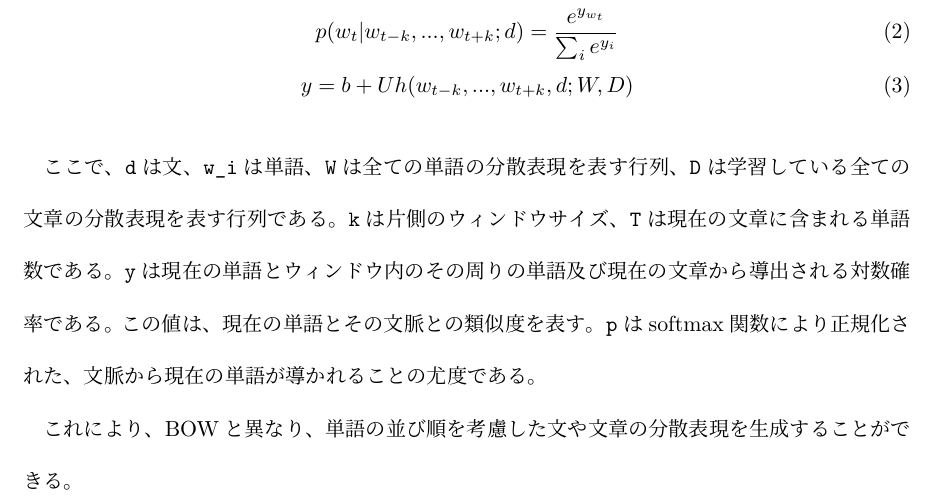
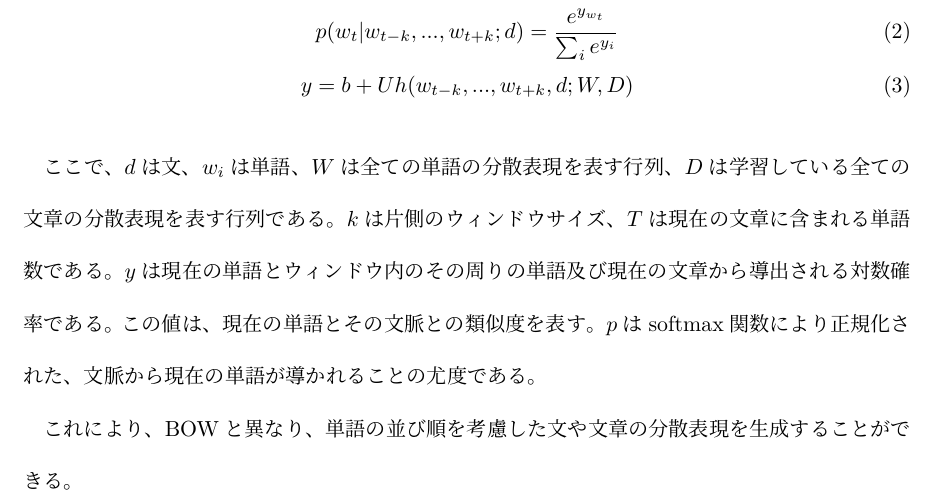
Before and after one commit to ytoyama/bachelor_thesis, a LaTeX thesis (thesis.tex): part of page 3 of 7, cut so that both start at the same text. Compiled offline with LuaLaTeX.

Commit message:
Fix font of mathematical expressions

```diff
--- a/thesis.tex
+++ b/thesis.tex
@@ -132,13 +132,13 @@
   y = b + Uh(w_{t-k}, ..., w_{t+k}, d; W, D)
 \end{gather}
 
-ここで、\texttt{d}は文、\texttt{w\_i}は単語、\texttt{W}は全ての単語の分散表現を表す行列、
-\texttt{D}は学習している全ての文章の分散表現を表す行列である。
-\texttt{k}は片側のウィンドウサイズ、
-\texttt{T}は現在の文章に含まれる単語数である。
-\texttt{y}は現在の単語とウィンドウ内のその周りの単語及び現在の文章から導出される
+ここで、$d$は文、$w_i$は単語、$W$は全ての単語の分散表現を表す行列、
+$D$は学習している全ての文章の分散表現を表す行列である。
+$k$は片側のウィンドウサイズ、
+$T$は現在の文章に含まれる単語数である。
+$y$は現在の単語とウィンドウ内のその周りの単語及び現在の文章から導出される
 対数確率である。 この値は、現在の単語とその文脈との類似度を表す。
-\texttt{p}はsoftmax関数により正規化された、文脈から現在の単語が導かれることの
+$p$はsoftmax関数により正規化された、文脈から現在の単語が導かれることの
 尤度である。
 
 これにより、BOWと異なり、単語の並び順を考慮した文や文章の分散表現を
```
Also changed, not shown: thesis.pdf.
